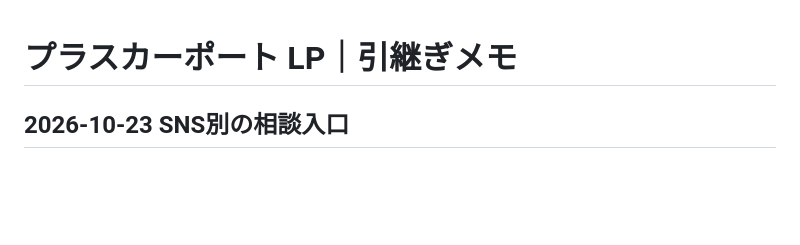
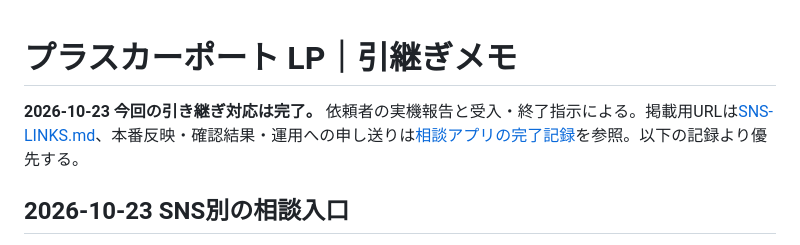
Before and after one commit to michishirube-consulting/plus-carport, a Markdown page: HANDOFF.md, the part around the change. Rendered like a GitHub page; blank space fills up the shorter version.

```diff
--- a/HANDOFF.md
+++ b/HANDOFF.md
@@ -1,4 +1,6 @@
 # プラスカーポート LP｜引継ぎメモ
+
+**2026-10-23 今回の引き継ぎ対応は完了。** 依頼者の実機報告と受入・終了指示による。掲載用URLは[SNS-LINKS.md](SNS-LINKS.md)、本番反映・確認結果・運用への申し送りは[相談アプリの完了記録](https://github.com/michishirube-consulting/plus-carport-consult/blob/main/docs/HANDOVER-COMPLETE-2026-10-23.md)を参照。以下の記録より優先する。
 
 ## 2026-10-23 SNS別の相談入口
 
```
Also changed, not shown: SNS-LINKS.md (+2 -0 lines).
